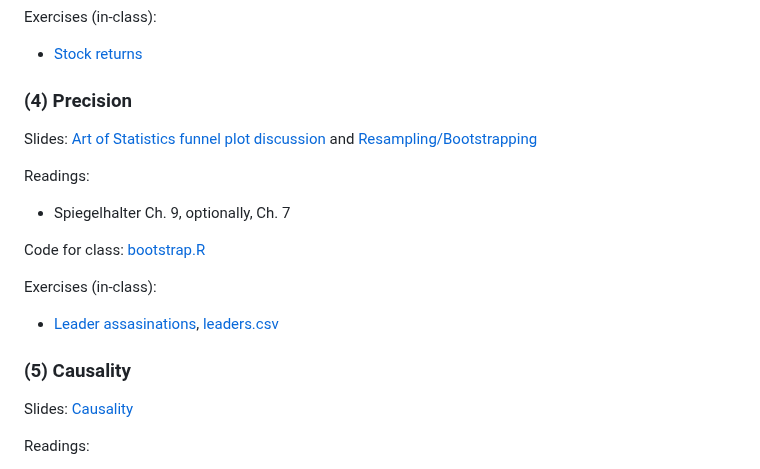
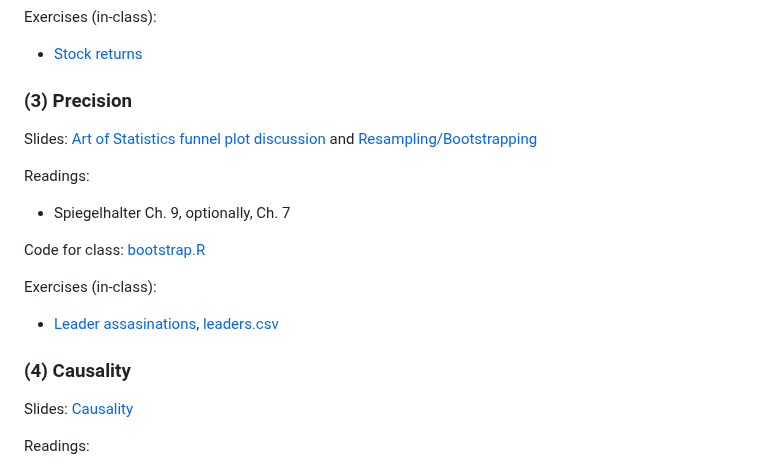
Before and after one commit to dpuelz/Quantitative-Reasoning-II, a Markdown page: README.md, the part around the change. Rendered like a GitHub page.

```diff
--- a/README.md
+++ b/README.md
@@ -126,7 +126,7 @@ Code for class:
 Exercises (in-class):
 - [Stock returns](code/returns.R)
 
-### (4) Precision
+### (3) Precision
 
 Slides: [Art of Statistics funnel plot discussion](code/09-2-bowel-funnel.pdf) and [Resampling/Bootstrapping](slides/bootstrap.pdf)
 
@@ -139,7 +139,7 @@ Exercises (in-class):
 - [Leader assasinations](code/leader-assassination.md), [leaders.csv](data/leaders.csv)
 
 
-### (5) Causality
+### (4) Causality
 
 Slides: [Causality](slides/causality.pdf)
 
```
